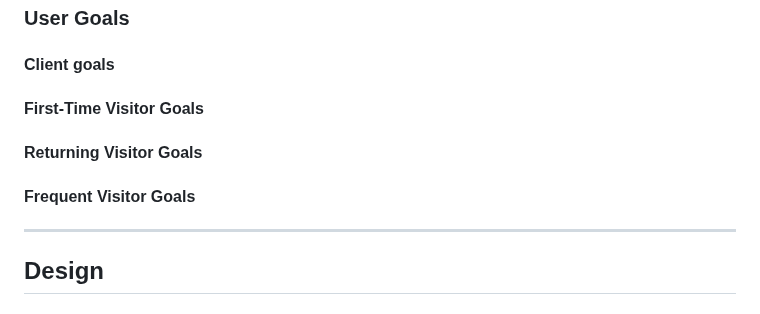
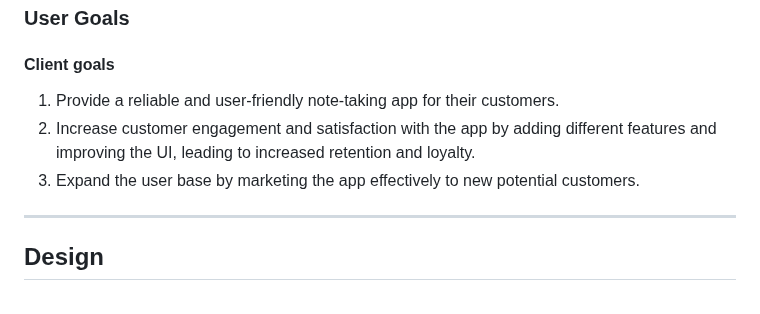
Before and after one commit to adampl2/NoteWave, a Markdown page: README.md, the part around the change. Drawn GitHub-style.

Commit message:
User goals completed

```diff
--- a/README.md
+++ b/README.md
@@ -60,19 +60,9 @@ Developed as part of a milestone project 3 for Code Institute.
 
 #### Client goals
 
-
-
-#### First-Time Visitor Goals
-
-
-
-#### Returning Visitor Goals
-
-
-
-#### Frequent Visitor Goals
-
-
+1. Provide a reliable and user-friendly note-taking app for their customers.
+2. Increase customer engagement and satisfaction with the app by adding different features and improving the UI, leading to increased retention and loyalty.
+3. Expand the user base by marketing the app effectively to new potential customers.
 
 - - -
 
```
